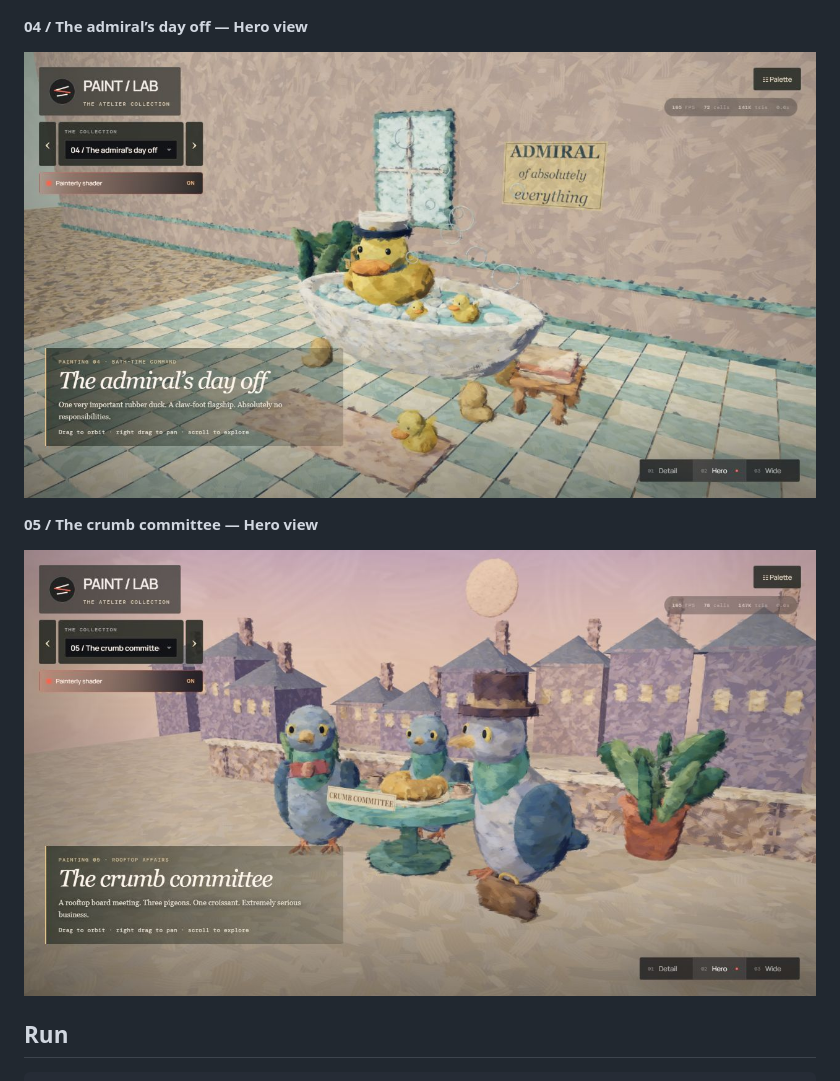
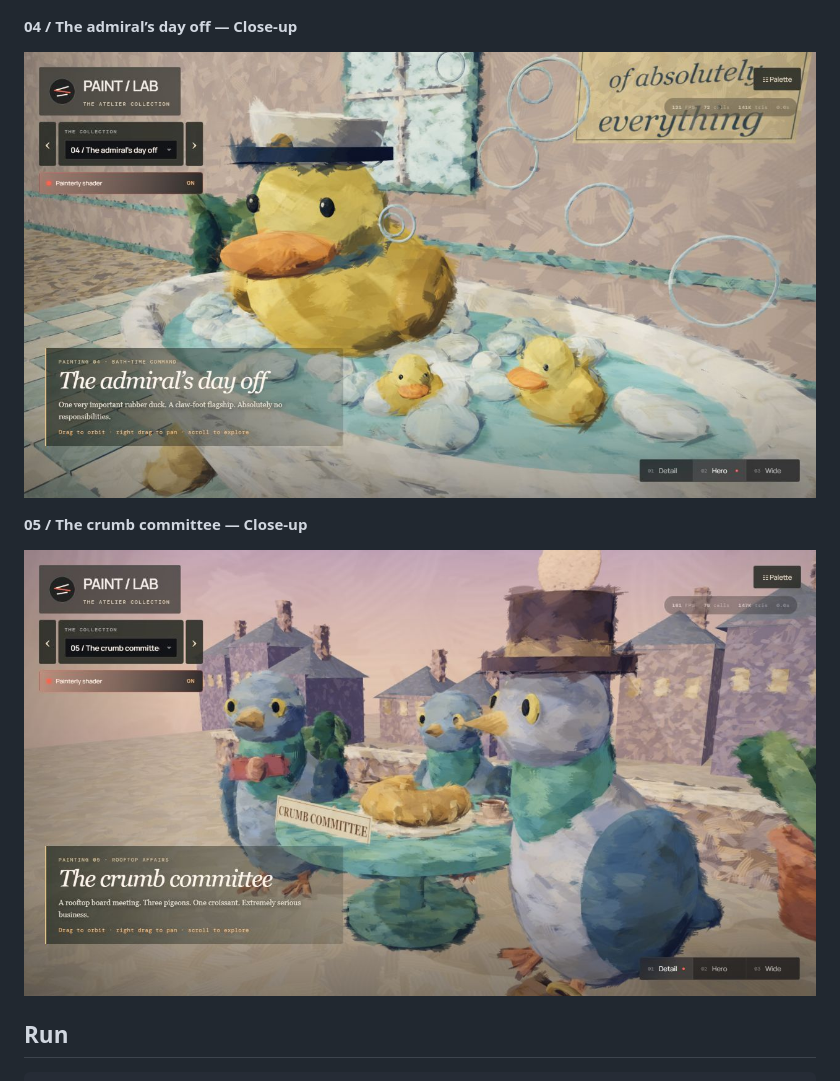
Before and after one commit to SeloSlav/threejs-stylized-paint-shader, a Markdown page: README.md, the part around the change printed below. Drawn GitHub-style; pictures changed too: docs/screenshots/the-admirals-day-off.jpg, docs/screenshots/the-crumb-committee.jpg.

Commit message:
Update close-up scene screenshots and descriptions

```diff
--- a/README.md
+++ b/README.md
@@ -23,5 +23,5 @@ textures; the scenes need no downloaded models or image assets.
 ![The long way home](docs/screenshots/the-long-way-home.jpg)
 ![A little sunshine](docs/screenshots/a-little-sunshine.jpg)
 
-**04 / The admiral’s day off — Hero view**
+**04 / The admiral’s day off — Close-up**
 
@@ -29,3 +29,3 @@ textures; the scenes need no downloaded models or image assets.
 
-**05 / The crumb committee — Hero view**
+**05 / The crumb committee — Close-up**
 
```
Also changed, not shown: other parts of README.md (+2 -2 lines).
